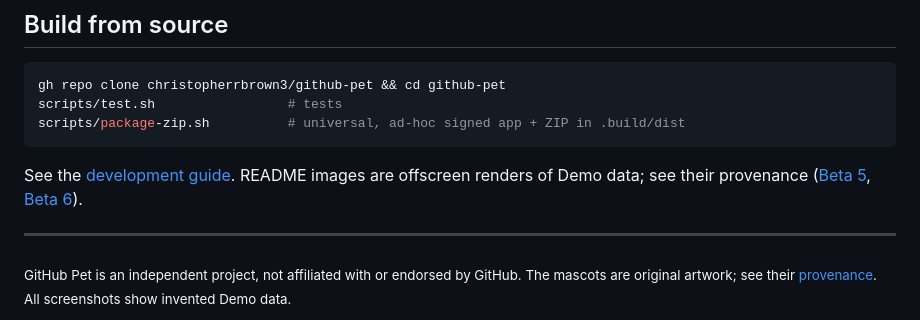
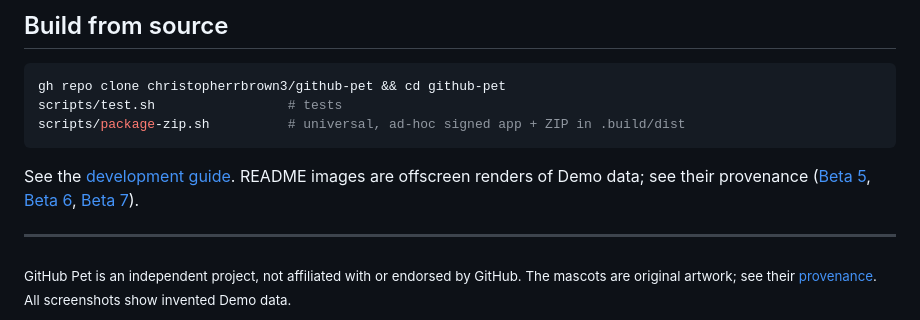
Before and after one commit to christopherrbrown3/github-pet, a Markdown page: README.md, the part around one of its changes. Rendered like a GitHub page.

````diff
--- a/README.md
+++ b/README.md
@@ -194,7 +194,7 @@ scripts/package-zip.sh          # universal, ad-hoc signed app + ZIP in .build/d
 ```
 
 See the [development guide](docs/development.md). README images are offscreen renders of Demo data;
-see their provenance ([Beta 5](docs/screenshots/beta-5/README.md), [Beta 6](docs/screenshots/beta-6/README.md)).
+see their provenance ([Beta 5](docs/screenshots/beta-5/README.md), [Beta 6](docs/screenshots/beta-6/README.md), [Beta 7](docs/screenshots/beta-7/README.md)).
 
 ---
 
````
Also changed, not shown: other parts of README.md (+6 -6 lines), docs/screenshots/beta-7/hero-inbox-dark.png (added), docs/screenshots/beta-7/hero-inbox.png (added), docs/screenshots/beta-7/inbox-dismissed-dark.png (added), docs/screenshots/beta-7/inbox-dismissed.png (added), docs/screenshots/beta-7/inbox-stale-dark.png (added), docs/screenshots/beta-7/inbox-stale.png (added), 1 other file.
